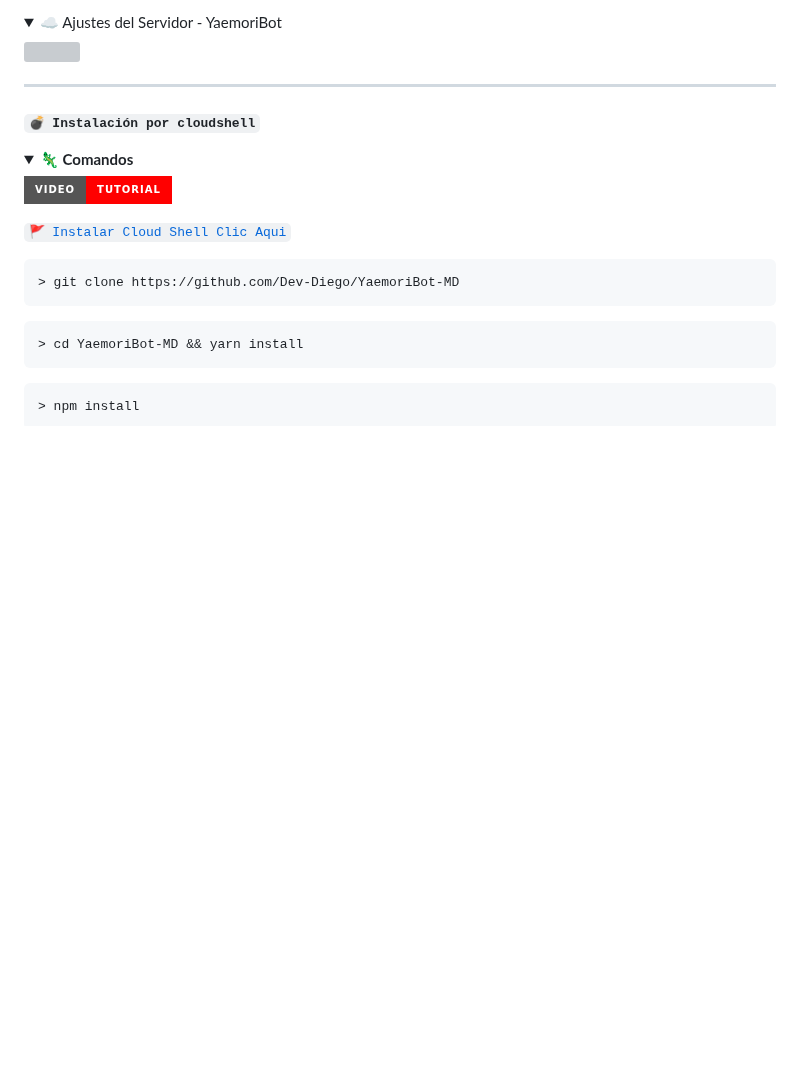
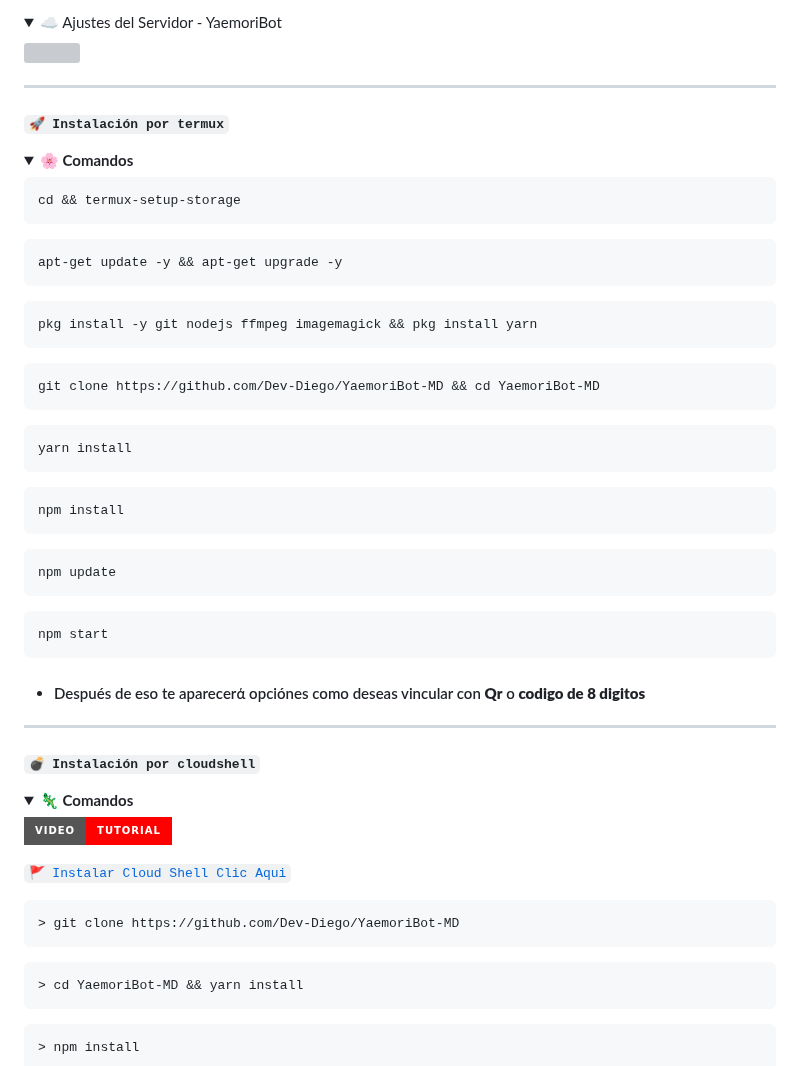
Before and after one commit to Dev-Diego/YaemoriBot-MD, a Markdown page: README.md, the part around the change. GitHub-like rendering; folded sections open; badges without logos; blank space fills up the shorter version; grey boxes are pictures that could not be loaded.

Commit message:
Sara ❤️‍🩹

````diff
--- a/README.md
+++ b/README.md
@@ -72,6 +72,49 @@
 <summary>☁️ Ajustes del Servidor - YaemoriBot</summary><img src="https://qu.ax/jFXV.jpg">
 
 </details>
+
+</details>
+
+---
+
+#### **`🚀 Instalación por termux`**
+
+<details>
+ <summary><b> 🌸 Comandos</b></summary>
+
+```bash
+cd && termux-setup-storage
+```
+
+```bash
+apt-get update -y && apt-get upgrade -y
+```
+
+```bash
+pkg install -y git nodejs ffmpeg imagemagick && pkg install yarn
+```
+
+```bash
+git clone https://github.com/Dev-Diego/YaemoriBot-MD && cd YaemoriBot-MD
+```
+
+```bash
+yarn install
+```
+
+```bash
+npm install
+```
+
+```bash
+npm update
+```
+
+```bash
+npm start
+```
+
+- #### Después de eso te aparecerά opciónes como deseas vincular con **Qr** o **codigo de 8 digitos**
 
 </details>
 
````
